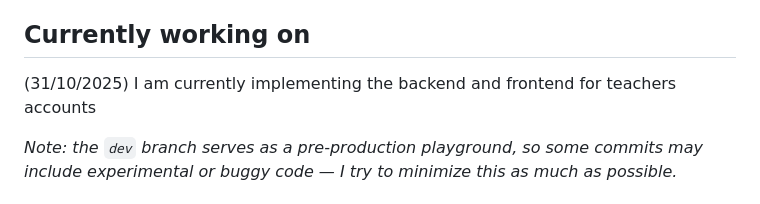
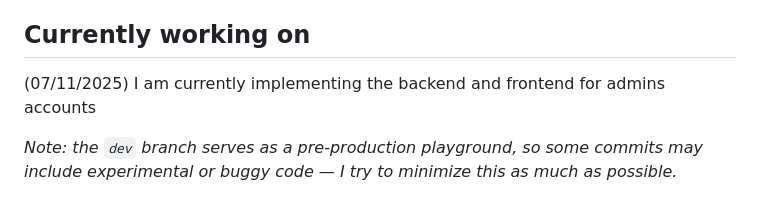
Before and after one commit to SAMSAM-55/Goralys, a Markdown page: README.md, the part around the change. Drawn GitHub-style.

Commit message:
Chore: updated README.md

```diff
--- a/README.md
+++ b/README.md
@@ -51,7 +51,7 @@ Steps:
   - Move production secrets out of [PHP/config.php](PHP/config.php) into a protected file (e.g. `PHP/config_secret.php`) and ensure it is excluded by `.gitignore`.
 
 ## Currently working on
-(31/10/2025) I am currently implementing the backend and frontend for teachers accounts
+(07/11/2025) I am currently implementing the backend and frontend for admins accounts
 
 *Note: the `dev` branch serves as a pre-production playground, so some commits may include experimental or buggy code — I try to minimize this as much as possible.*
 
```
